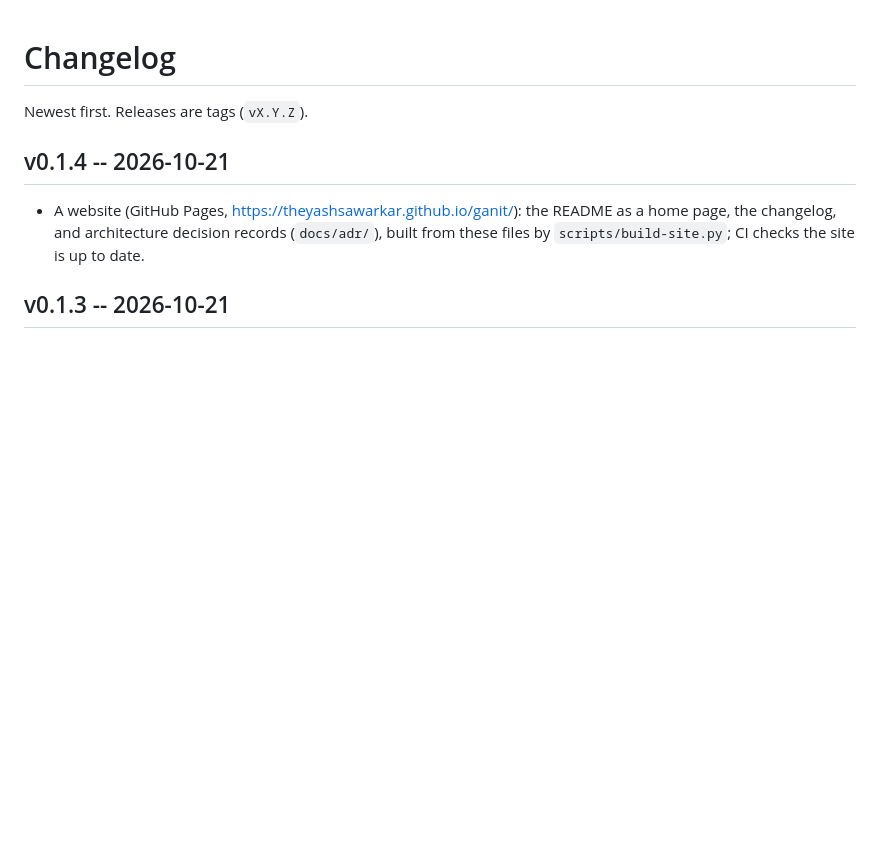
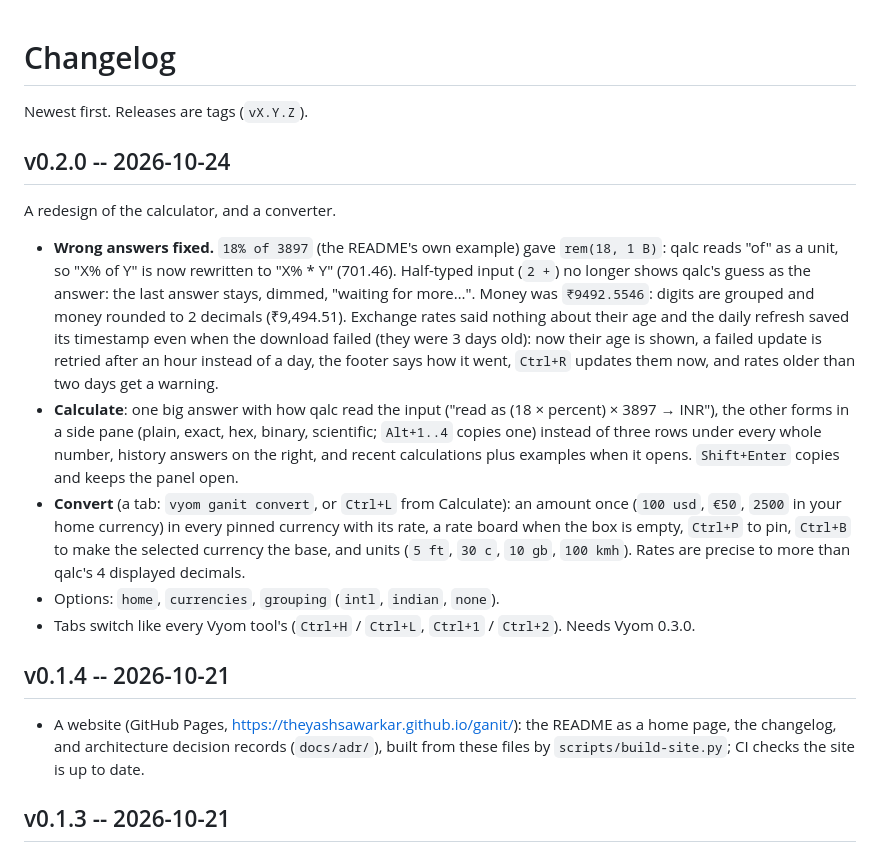
Before and after one commit to Theyashsawarkar/ganit, a Markdown page: CHANGELOG.md, the part around the change. Drawn GitHub-style; blank space fills up the shorter version.

```diff
--- a/CHANGELOG.md
+++ b/CHANGELOG.md
@@ -1,6 +1,35 @@
 # Changelog
 
 Newest first. Releases are tags (`vX.Y.Z`).
+
+## v0.2.0 -- 2026-10-24
+
+A redesign of the calculator, and a converter.
+
+- **Wrong answers fixed.** `18% of 3897` (the README's own example) gave
+  `rem(18, 1 B)`: qalc reads "of" as a unit, so "X% of Y" is now rewritten
+  to "X% * Y" (701.46). Half-typed input (`2 +`) no longer shows qalc's
+  guess as the answer: the last answer stays, dimmed, "waiting for more…".
+  Money was `₹9492.5546`: digits are grouped and money rounded to 2
+  decimals (₹9,494.51). Exchange rates said nothing about their age and the
+  daily refresh saved its timestamp even when the download failed (they
+  were 3 days old): now their age is shown, a failed update is retried
+  after an hour instead of a day, the footer says how it went, `Ctrl+R`
+  updates them now, and rates older than two days get a warning.
+- **Calculate**: one big answer with how qalc read the input ("read as
+  (18 × percent) × 3897 → INR"), the other forms in a side pane (plain,
+  exact, hex, binary, scientific; `Alt+1..4` copies one) instead of three
+  rows under every whole number, history answers on the right, and recent
+  calculations plus examples when it opens. `Shift+Enter` copies and keeps
+  the panel open.
+- **Convert** (a tab: `vyom ganit convert`, or `Ctrl+L` from Calculate): an
+  amount once (`100 usd`, `€50`, `2500` in your home currency) in every
+  pinned currency with its rate, a rate board when the box is empty, `Ctrl+P`
+  to pin, `Ctrl+B` to make the selected currency the base, and units
+  (`5 ft`, `30 c`, `10 gb`, `100 kmh`). Rates are precise to more than
+  qalc's 4 displayed decimals.
+- Options: `home`, `currencies`, `grouping` (`intl`, `indian`, `none`).
+- Tabs switch like every Vyom tool's (`Ctrl+H` / `Ctrl+L`, `Ctrl+1` / `Ctrl+2`). Needs Vyom 0.3.0.
 
 ## v0.1.4 -- 2026-10-21
 
```
Also changed, not shown: README.md (+43 -13 lines), docs/adr/0004-converter-as-a-tab.md (added, +18 -0 lines), assets/screenshots/ganit-convert.png (added), assets/screenshots/ganit.png, docs/assets/screenshots/ganit-convert.png (added), docs/assets/screenshots/ganit.png, 7 other files.
